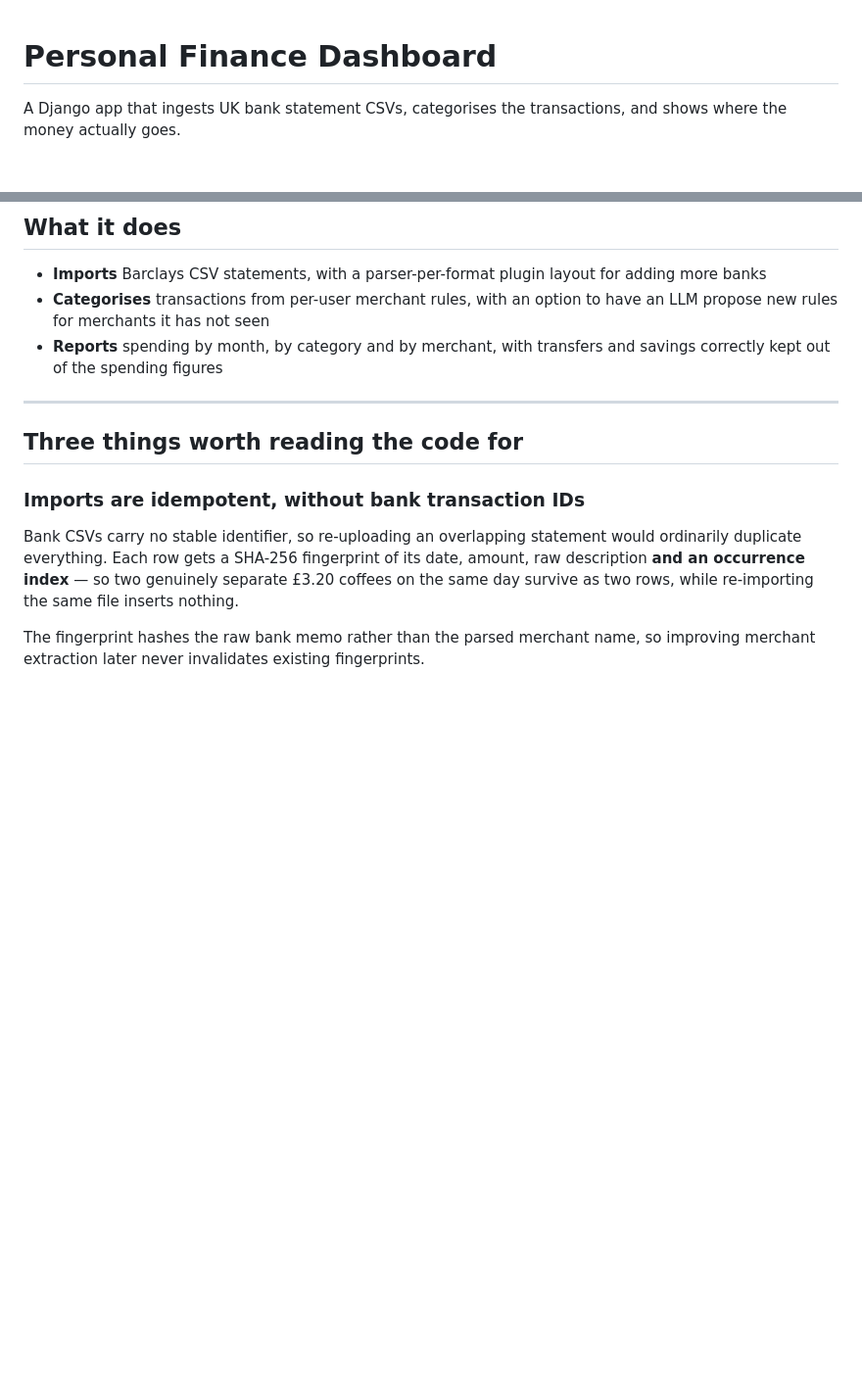
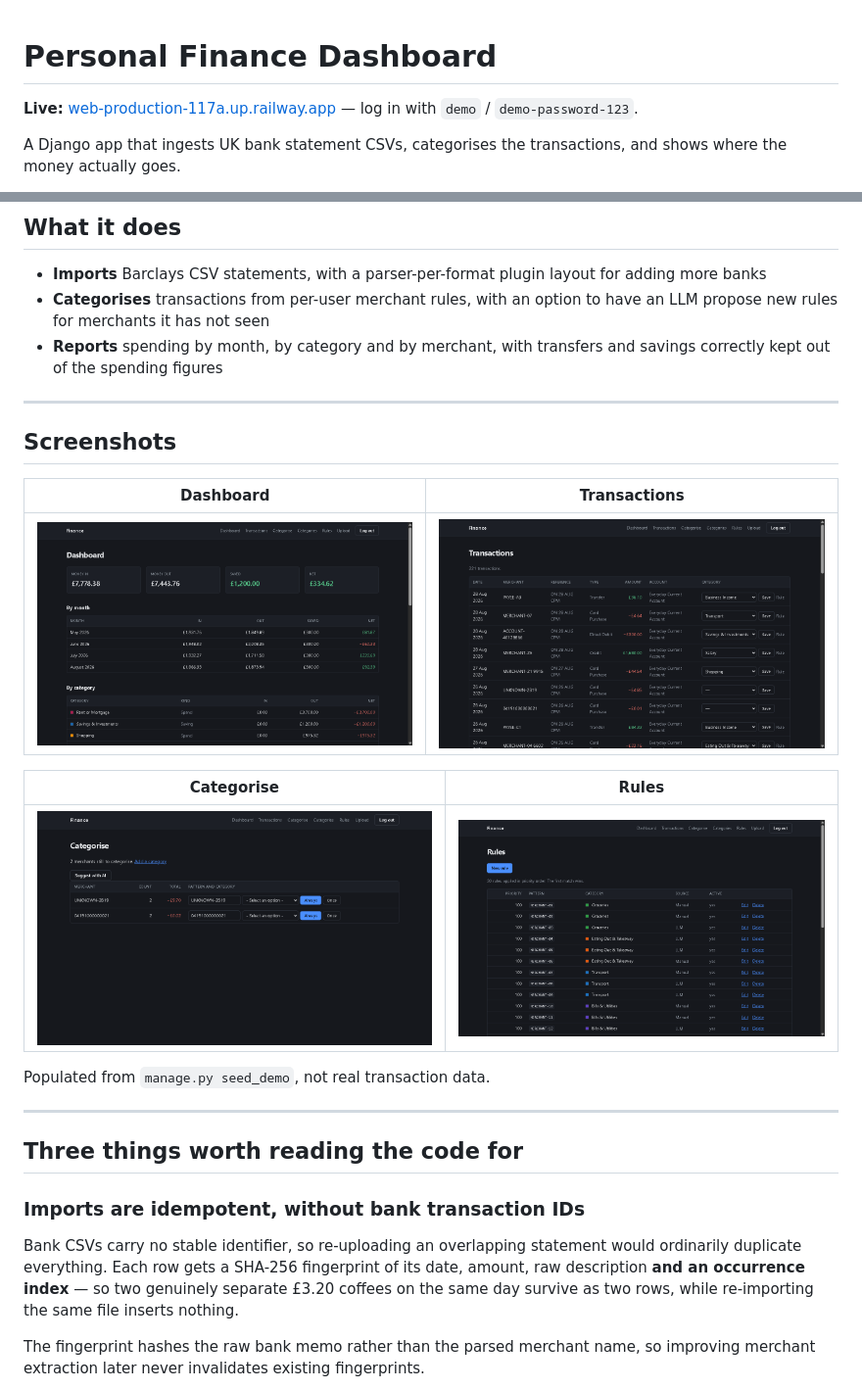
Before and after one commit to arithman34/personal_finance_dashboard, a Markdown page: README.md, 2 parts joined by grey strips. Shown at 98% size. GitHub-like rendering; pictures changed too: docs/screenshots/categorise.png (added), docs/screenshots/dashboard.png (added), docs/screenshots/rules.png (added); blank space fills up the shorter version.

```diff
--- a/README.md
+++ b/README.md
@@ -1,4 +1,6 @@
 # Personal Finance Dashboard
+
+**Live:** [web-production-117a.up.railway.app](https://web-production-117a.up.railway.app) — log in with `demo` / `demo-password-123`.
 
 A Django app that ingests UK bank statement CSVs, categorises the transactions,
 and shows where the money actually goes.
@@ -35,6 +37,20 @@ continuously — acceptable for a tool you look at weekly.
   have an LLM propose new rules for merchants it has not seen
 - **Reports** spending by month, by category and by merchant, with transfers and
   savings correctly kept out of the spending figures
+
+---
+
+## Screenshots
+
+| Dashboard | Transactions |
+| --- | --- |
+| ![Dashboard](docs/screenshots/dashboard.png) | ![Transactions](docs/screenshots/transactions.png) |
+
+| Categorise | Rules |
+| --- | --- |
+| ![Categorise](docs/screenshots/categorise.png) | ![Rules](docs/screenshots/rules.png) |
+
+Populated from `manage.py seed_demo`, not real transaction data.
 
 ---
 
```
Also changed, not shown: 9 other files.
